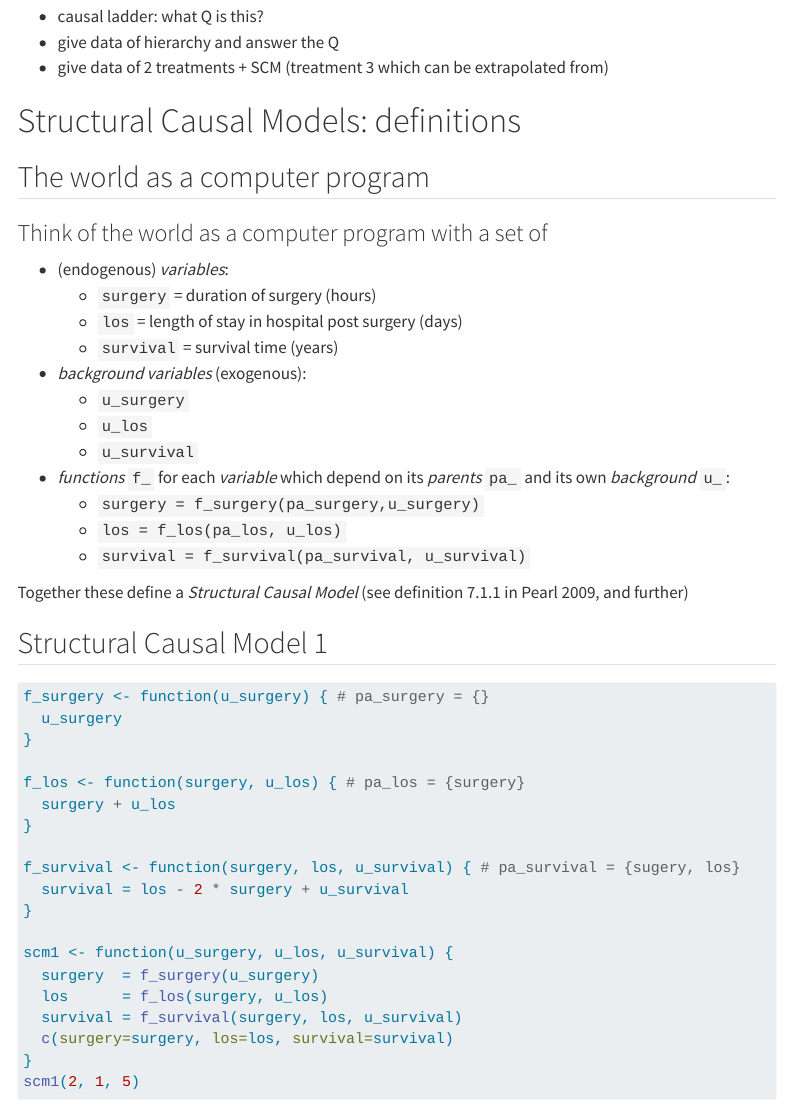
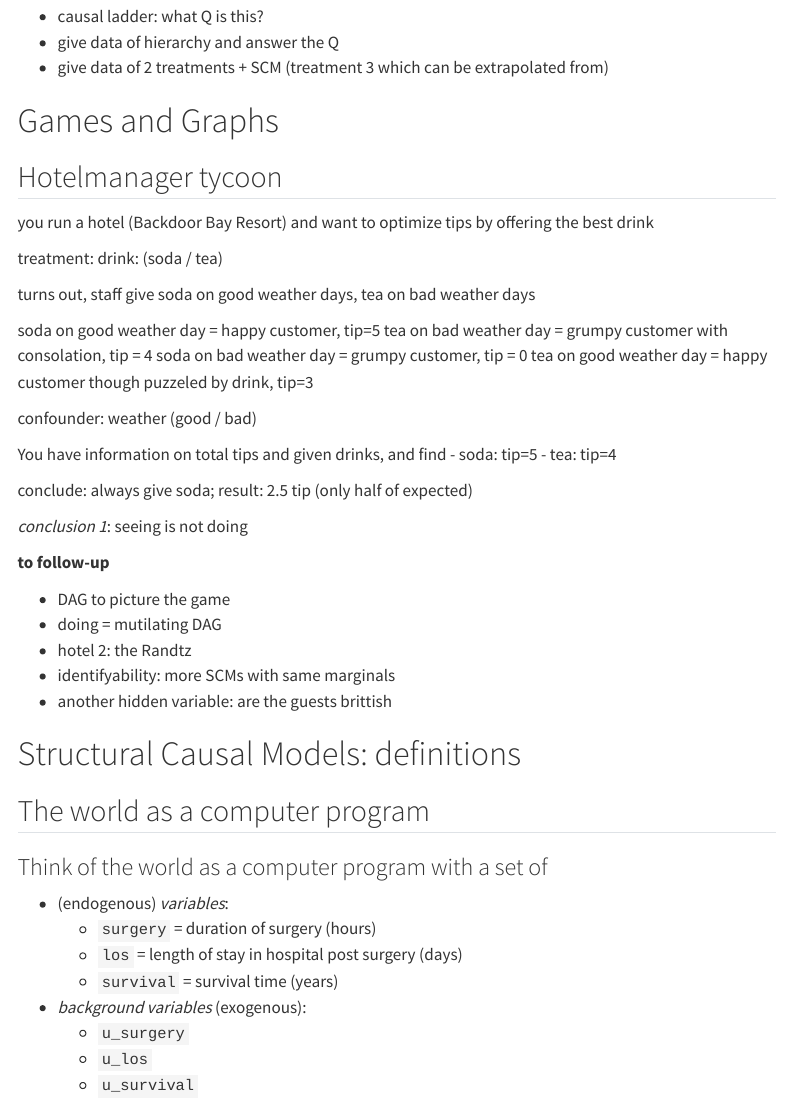
Before and after one commit to vanAmsterdam/causal-data-science-summerschool, a Quarto document (lectures/day2-scms/index.qmd): the page in a window 1100 px wide, from 1630 px down. Rendered offline with R 4.5, knitr and Pandoc in place of Quarto, with nearby package versions; code that draws random numbers runs with fixed seeds of ours; menus at the side of the page are left out; long lines of code are wrapped.

Commit message:
add hotelmanager tycoon example

```diff
--- a/lectures/day2-scms/index.qmd
+++ b/lectures/day2-scms/index.qmd
@@ -108,6 +108,41 @@ Qs:
   - causal ladder: what Q is this?
   - give data of hierarchy and answer the Q
   - give data of 2 treatments + SCM (treatment 3 which can be extrapolated from)
+
+# Games and Graphs
+
+## Hotelmanager tycoon
+
+you run a hotel (Backdoor Bay Resort) and want to optimize tips by offering the best drink
+
+treatment: drink: (soda / tea)
+
+turns out, staff give soda on good weather days, tea on bad weather days
+
+soda on good weather day = happy customer, tip=5
+tea on bad weather day = grumpy customer with consolation, tip = 4
+soda on bad weather day = grumpy customer, tip = 0
+tea on good weather day = happy customer though puzzeled by drink, tip=3
+
+confounder: weather (good / bad)
+
+You have information on total tips and given drinks, and find
+- soda: tip=5
+- tea: tip=4
+
+conclude: always give soda;
+result: 2.5 tip (only half of expected)
+
+*conclusion 1*: seeing is not doing
+
+**to follow-up**
+
+- DAG to picture the game
+- doing = mutilating DAG
+- hotel 2: the Randtz
+- identifyability: more SCMs with same marginals
+- another hidden variable: are the guests brittish
+
 
 # Structural Causal Models: definitions
 
```
